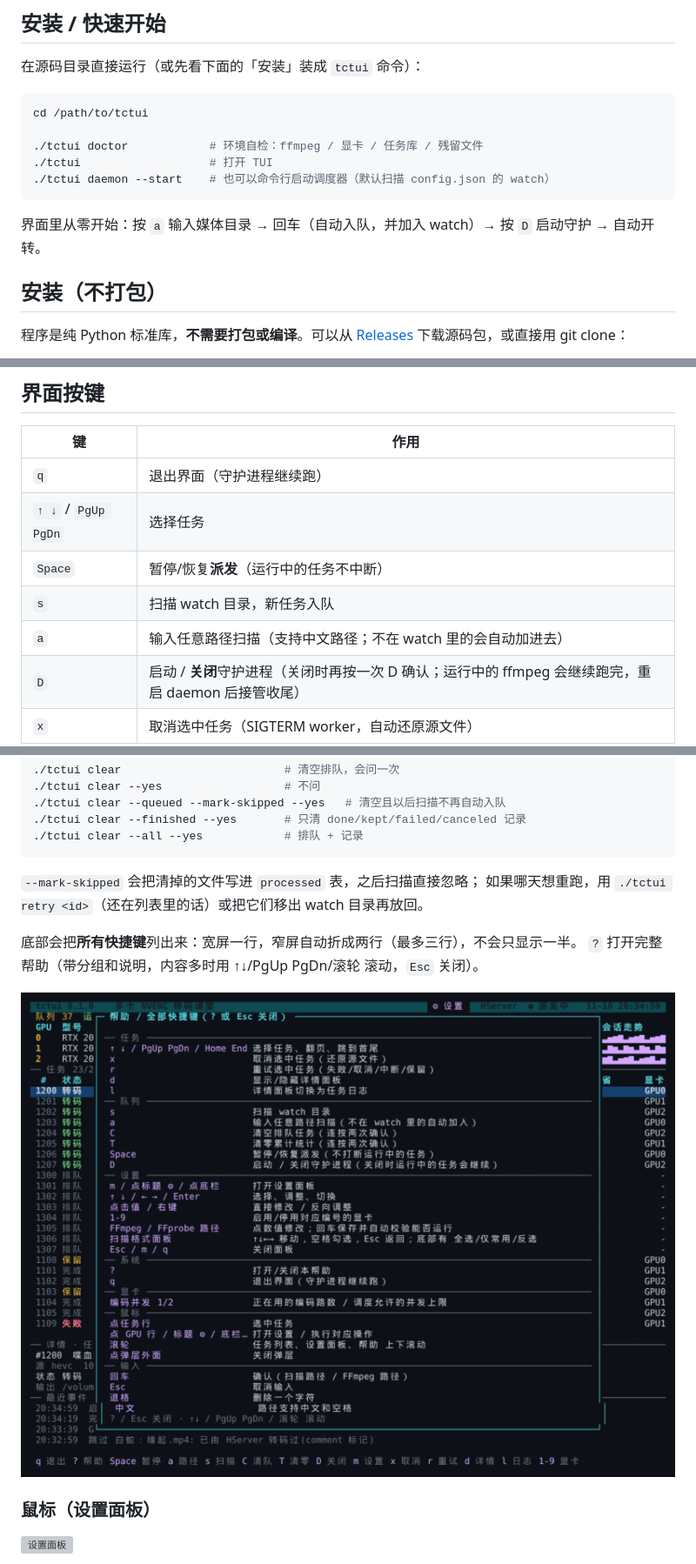
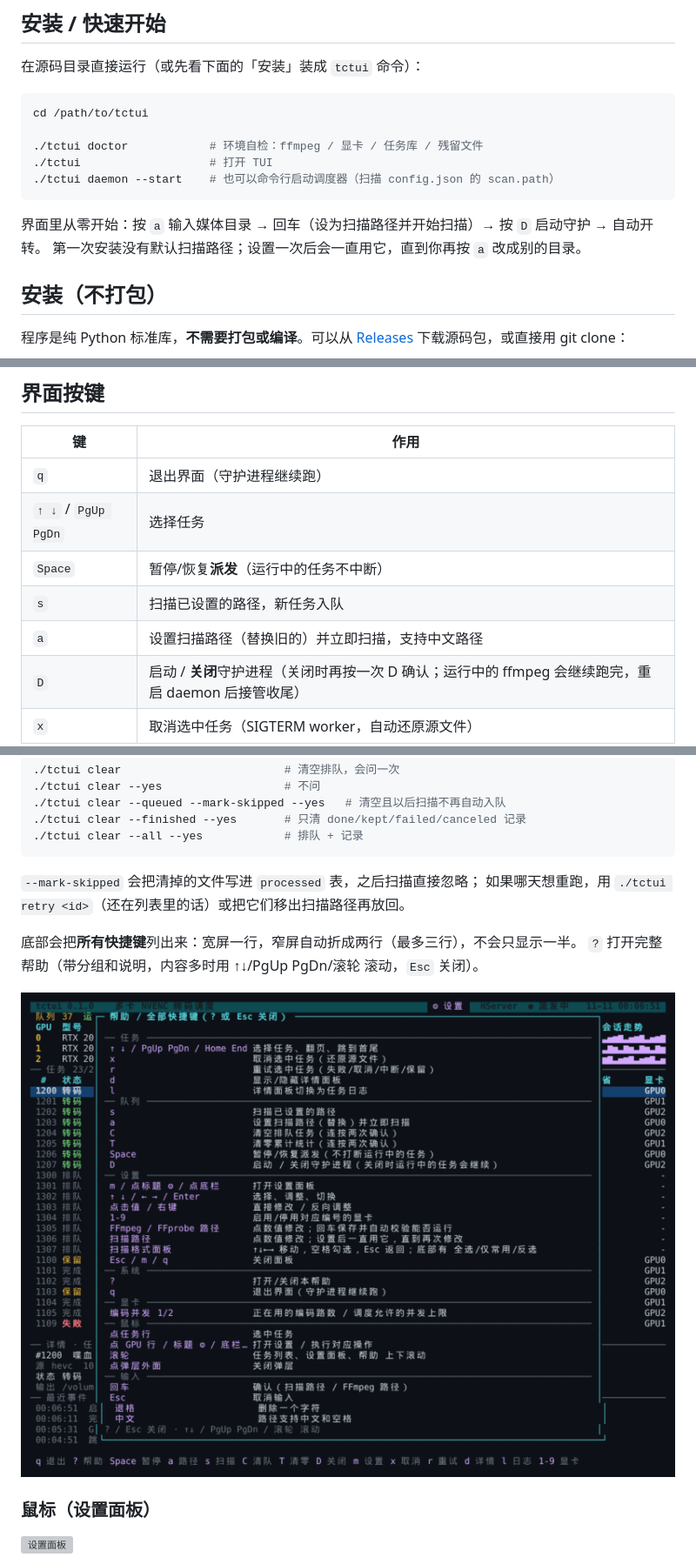
Before and after one commit to MeowPerth/TCTUI, a Markdown page: README.md, 3 parts joined by grey strips. Shown at 87% size. GitHub-like rendering; pictures changed too: docs/help.png; grey boxes are pictures that could not be loaded.

Commit message:
Replace watch list with a single persistent scan path

````diff
--- a/README.md
+++ b/README.md
@@ -33,10 +33,11 @@ cd /path/to/tctui
 
 ./tctui doctor            # 环境自检：ffmpeg / 显卡 / 任务库 / 残留文件
 ./tctui                   # 打开 TUI
-./tctui daemon --start    # 也可以命令行启动调度器（默认扫描 config.json 的 watch）
+./tctui daemon --start    # 也可以命令行启动调度器（扫描 config.json 的 scan.path）
 ```
 
-界面里从零开始：按 `a` 输入媒体目录 → 回车（自动入队，并加入 watch）→ 按 `D` 启动守护 → 自动开转。
+界面里从零开始：按 `a` 输入媒体目录 → 回车（设为扫描路径并开始扫描）→ 按 `D` 启动守护 → 自动开转。
+第一次安装没有默认扫描路径；设置一次后会一直用它，直到你再按 `a` 改成别的目录。
 
 ## 安装（不打包）
 
@@ -131,8 +132,8 @@ cd /volume1/docker/ffmpeg-tui && ./tctui daemon --start
 | `q` | 退出界面（守护进程继续跑） |
 | `↑ ↓` / `PgUp PgDn` | 选择任务 |
 | `Space` | 暂停/恢复**派发**（运行中的任务不中断） |
-| `s` | 扫描 watch 目录，新任务入队 |
-| `a` | 输入任意路径扫描（支持中文路径；不在 watch 里的会自动加进去） |
+| `s` | 扫描已设置的路径，新任务入队 |
+| `a` | 设置扫描路径（替换旧的）并立即扫描，支持中文路径 |
 | `D` | 启动 / **关闭**守护进程（关闭时再按一次 D 确认；运行中的 ffmpeg 会继续跑完，重启 daemon 后接管收尾） |
 | `x` | 取消选中任务（SIGTERM worker，自动还原源文件） |
 | `C` | 清空**排队**任务（按两次确认；运行中的不受影响，见下） |
@@ -174,7 +175,7 @@ cd /volume1/docker/ffmpeg-tui && ./tctui daemon --start
 ```
 
 `--mark-skipped` 会把清掉的文件写进 `processed` 表，之后扫描直接忽略；
-如果哪天想重跑，用 `./tctui retry <id>`（还在列表里的话）或把它们移出 watch 目录再放回。
+如果哪天想重跑，用 `./tctui retry <id>`（还在列表里的话）或把它们移出扫描路径再放回。
 
 底部会把**所有快捷键**列出来：宽屏一行，窄屏自动折成两行（最多三行），不会只显示一半。
 `?` 打开完整帮助（带分组和说明，内容多时用 ↑↓/PgUp PgDn/滚轮 滚动，`Esc` 关闭）。
````
Also changed, not shown: other parts of README.md (+2 -2 lines), CONFIG.md (+5 -5 lines), DECISIONS.md (+1 -1 lines), 8 other files.
